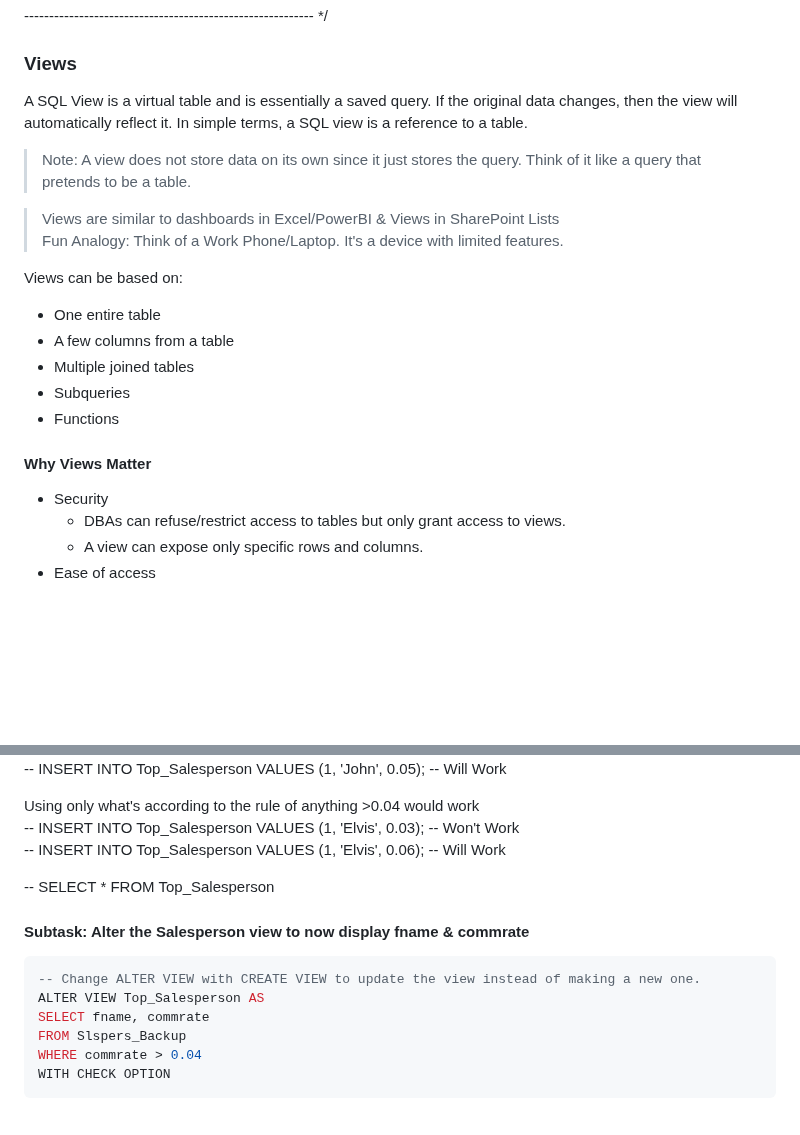
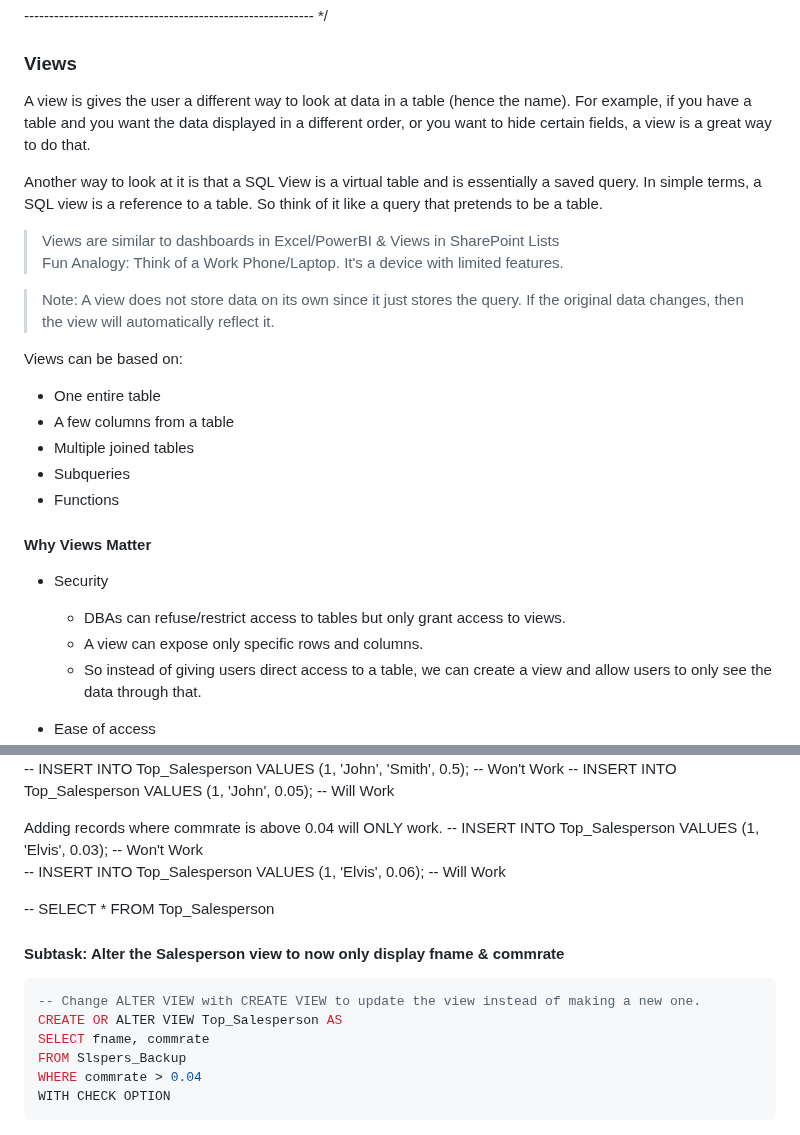
Before and after one commit to Razat94/learn, a Markdown page: T-SQL/SQL Part 2 ReadMe.md, 2 parts joined by grey strips. Rendered like a GitHub page; blank space fills up the shorter version.

````diff
--- a/T-SQL/SQL Part 2 ReadMe.md
+++ b/T-SQL/SQL Part 2 ReadMe.md
@@ -833,12 +833,15 @@ SELECT * FROM Slspers_Copy
 
 
 ### Views
-A SQL View is a virtual table and is essentially a saved query. If the original data changes, then the view will automatically reflect it.  In simple terms, a SQL view is a reference to a table.
+A view is gives the user a different way to look at data in a table (hence the name).
+For example, if you have a table and you want the data displayed in a different order, or you want to hide certain fields, a view is a great way to do that.
 
-> Note: A view does not store data on its own since it just stores the query. Think of it like a query that pretends to be a table.
+Another way to look at it is that a SQL View is a virtual table and is essentially a saved query. In simple terms, a SQL view is a reference to a table.  So think of it like a query that pretends to be a table.
 
 > Views are similar to dashboards in Excel/PowerBI & Views in SharePoint Lists
 > Fun Analogy: Think of a Work Phone/Laptop. It's a device with limited features.
+
+> Note: A view does not store data on its own since it just stores the query. If the original data changes, then the view will automatically reflect it.
 
 Views can be based on:
 - One entire table
@@ -851,6 +854,8 @@ Views can be based on:
 - Security
 	- DBAs can refuse/restrict access to tables but only grant access to views.
 	- A view can expose only specific rows and columns.
+	- So instead of giving users direct access to a table, we can create a view and allow users to only see the data through that.
+
 - Ease of access
 	- Views reduce complexity. Instead of loading all 100 columns of a table, you only retrieve the 3 columns you need.
 	- Ultimately, it helps when manipulating/joining large tables.
@@ -936,7 +961,7 @@ Using only the known columns would work
 -- INSERT INTO Top_Salesperson VALUES (1, 'John', 'Smith', 0.5); -- Won't Work
 -- INSERT INTO Top_Salesperson VALUES (1, 'John', 0.05);  -- Will Work
 
-Using only what's according to the rule of anything >0.04 would work
+Adding records where commrate is above 0.04 will ONLY work.
 -- INSERT INTO Top_Salesperson VALUES (1, 'Elvis', 0.03);  -- Won't Work
 -- INSERT INTO Top_Salesperson VALUES (1, 'Elvis', 0.06);  -- Will Work
 
@@ -944,11 +969,10 @@ Using only what's according to the rule of anything >0.04 would work
 -- SELECT * FROM Top_Salesperson
 
 
-
-#### Subtask: Alter the Salesperson view to now display fname & commrate
+#### Subtask: Alter the Salesperson view to now only display fname & commrate
 ``` sql
 -- Change ALTER VIEW with CREATE VIEW to update the view instead of making a new one.
-ALTER VIEW Top_Salesperson AS
+CREATE OR ALTER VIEW Top_Salesperson AS
 SELECT fname, commrate
 FROM Slspers_Backup
 WHERE commrate > 0.04
````
Also changed, not shown: other parts of T-SQL/SQL Part 2 ReadMe.md (+28 -8 lines), T-SQL/Views_Folder.png (added).
